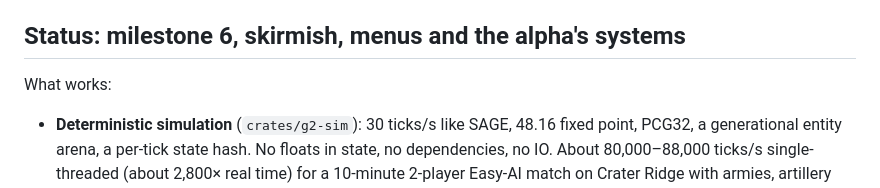
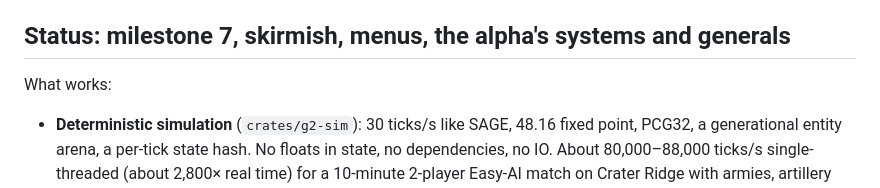
Before and after one commit to boredland/generals2, a Markdown page: README.md, the part around the change. Drawn GitHub-style.

Commit message:
docs: status for v0.9.0

```diff
--- a/README.md
+++ b/README.md
@@ -6,7 +6,7 @@ Open-source recreation of the cancelled *Command & Conquer: Generals 2*, as a ne
 
 The engine needs no game files. EA's GPL release of *Generals/Zero Hour* in `vendor/` is reference for the engine: no code from it is ported or copied into `crates/`. The one runtime use of `vendor/` is map data: the original Generals and Zero Hour **maps** can be played, read at runtime from EA's GPL map sources (`vendor/ea/CnC_Modding_Support`, a git submodule) and never copied into this repository. All art is original and procedural: meshes built from primitives, generated terrain and textures, our own HUD design. The archived 2013 footage sets the target mood (warm hard light, steep camera, savanna ground); `docs/STYLE.md` describes it as requirements, not as elements to copy.
 
-## Status: milestone 6, skirmish, menus and the alpha's systems
+## Status: milestone 7, skirmish, menus, the alpha's systems and generals
 
 What works:
 
```
